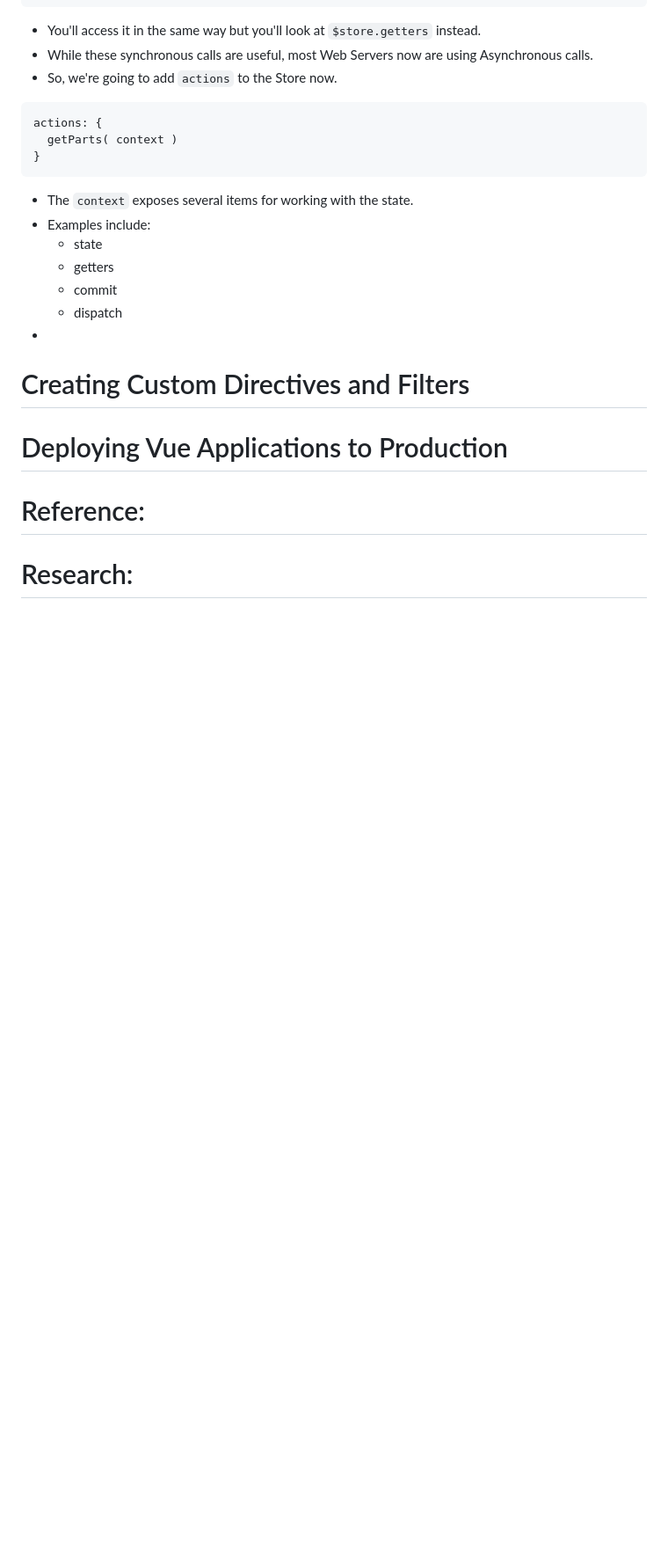
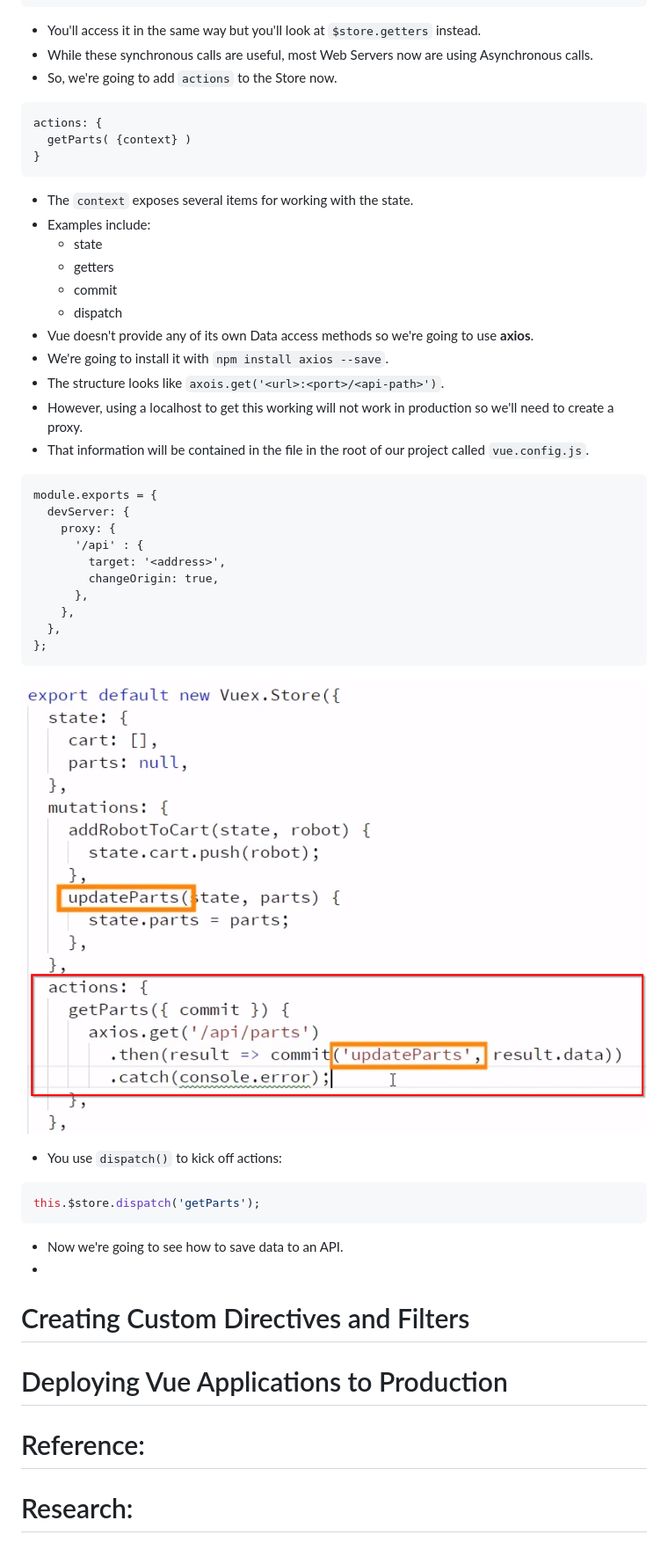
Before and after one commit to Shoklan/pluralsight, a Markdown page: VueFundamentals/README.MD, the part around the change. Shown: that part at 88% size. Rendered like a GitHub page; pictures changed too: VueFundamentals/images/api-proxy-request-example.png (added); blank space fills up the shorter version.

Commit message:
Another part of module 6, not 7

````diff
--- a/VueFundamentals/README.MD
+++ b/VueFundamentals/README.MD
@@ -301,7 +301,7 @@ getters: {
 - So, we're going to add `actions` to the Store now.
 ```
 actions: {
-  getParts( context )
+  getParts( {context} )
 }
 ```
 - The `context` exposes several items for working with the state.
@@ -310,9 +310,30 @@ actions: {
   * getters
   * commit
   * dispatch
+- Vue doesn't provide any of its own Data access methods so we're going to use **axios**.
+- We're going to install it with `npm install axios --save`.
+- The structure looks like `axois.get('<url>:<port>/<api-path>')`.
+- However, using a localhost to get this working will not work in production so we'll need to create a proxy.
+- That information will be contained in the file in the root of our project called `vue.config.js`.
+```
+module.exports = {
+  devServer: {
+    proxy: {
+      '/api' : {
+        target: '<address>',
+        changeOrigin: true,
+      },
+    },
+  },
+};
+```
+![Proxy and API Example](images/api-proxy-request-example.png)
+- You use `dispatch()` to kick off actions:
+```js
+this.$store.dispatch('getParts');
+```
+- Now we're going to see how to save data to an API.
 -
-
-
 
 
 
````
